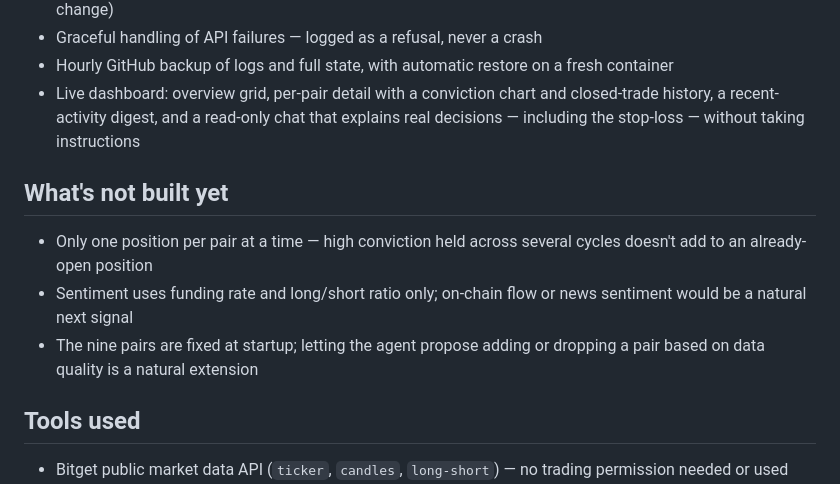
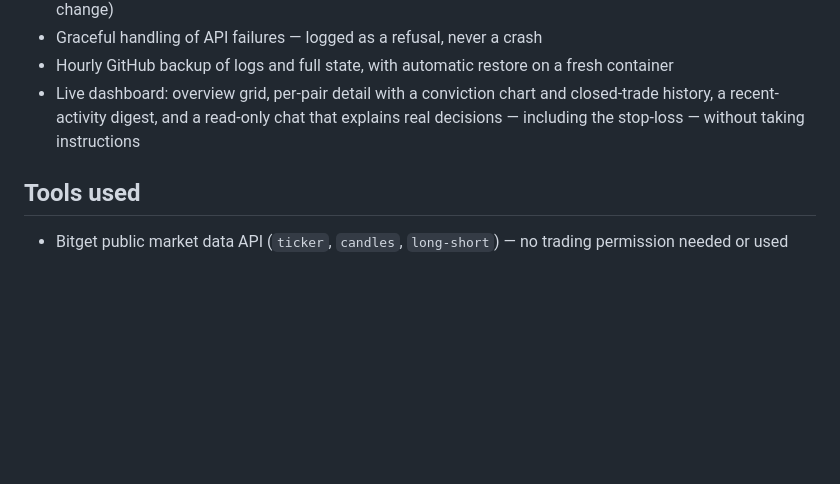
Before and after one commit to wisdomkings001/continuity, a Markdown page: README.md, the part around the change. Drawn GitHub-style; blank space fills up the shorter version.

```diff
--- a/README.md
+++ b/README.md
@@ -116,12 +116,6 @@ Open `dashboard/index.html` directly — no server needed. First load asks for t
 - Hourly GitHub backup of logs and full state, with automatic restore on a fresh container
 - Live dashboard: overview grid, per-pair detail with a conviction chart and closed-trade history, a recent-activity digest, and a read-only chat that explains real decisions — including the stop-loss — without taking instructions
 
-## What's not built yet
-
-- Only one position per pair at a time — high conviction held across several cycles doesn't add to an already-open position
-- Sentiment uses funding rate and long/short ratio only; on-chain flow or news sentiment would be a natural next signal
-- The nine pairs are fixed at startup; letting the agent propose adding or dropping a pair based on data quality is a natural extension
-
 ## Tools used
 
 - Bitget public market data API (`ticker`, `candles`, `long-short`) — no trading permission needed or used
```
